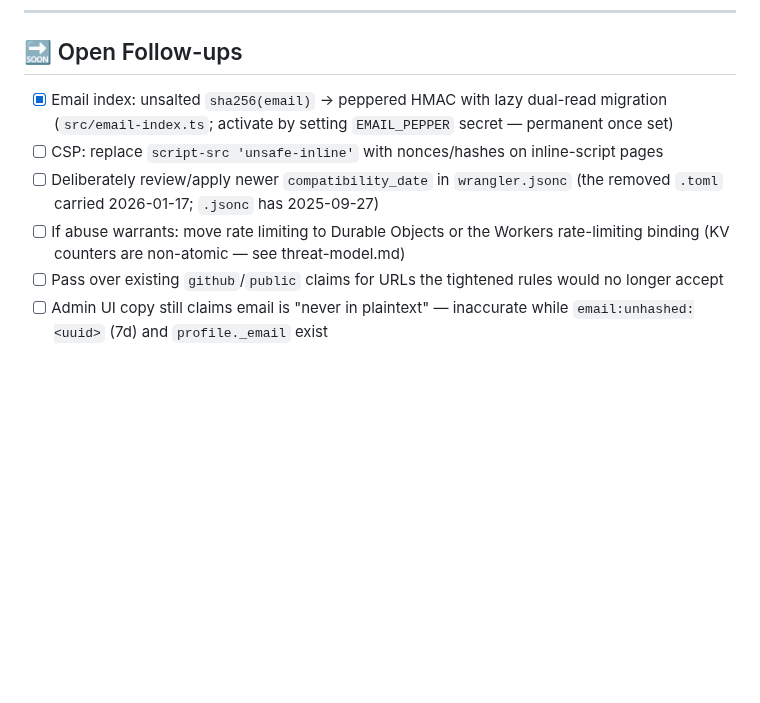
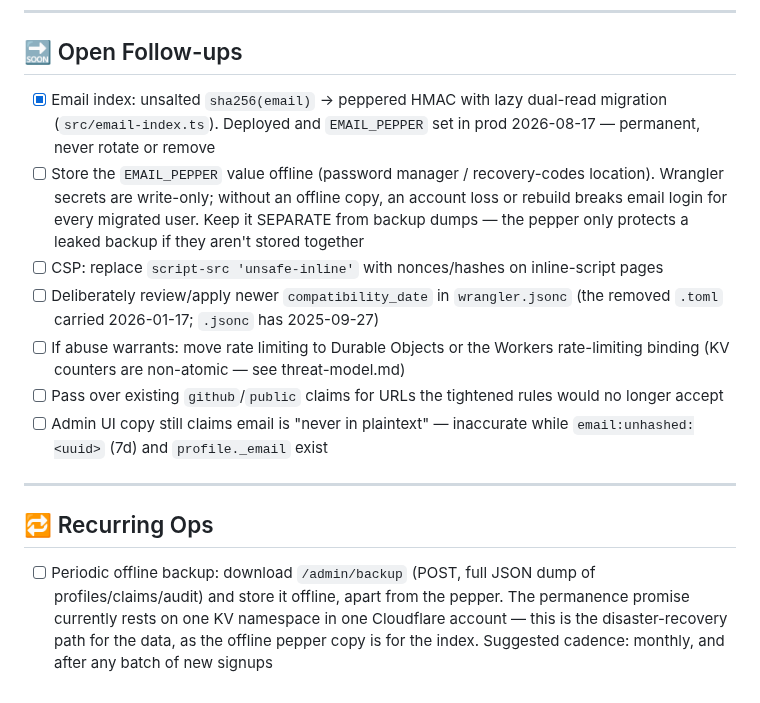
Before and after one commit to lowerpower/AnchorID, a Markdown page: todo.md, the part around the change. GitHub-like rendering; blank space fills up the shorter version.

Commit message:
Add offline pepper storage and recurring backup reminders to todo.md

```diff
--- a/todo.md
+++ b/todo.md
@@ -152,8 +152,13 @@ Security hardening complete as of 2026-01-24:
 ## 🔜 Open Follow-ups
 
 - [x] Email index: unsalted `sha256(email)` → peppered HMAC with lazy dual-read
-      migration (`src/email-index.ts`; activate by setting `EMAIL_PEPPER` secret —
-      permanent once set)
+      migration (`src/email-index.ts`). Deployed and `EMAIL_PEPPER` set in prod
+      2026-08-17 — permanent, never rotate or remove
+- [ ] Store the `EMAIL_PEPPER` value offline (password manager / recovery-codes
+      location). Wrangler secrets are write-only; without an offline copy, an
+      account loss or rebuild breaks email login for every migrated user.
+      Keep it SEPARATE from backup dumps — the pepper only protects a leaked
+      backup if they aren't stored together
 - [ ] CSP: replace `script-src 'unsafe-inline'` with nonces/hashes on inline-script pages
 - [ ] Deliberately review/apply newer `compatibility_date` in `wrangler.jsonc`
       (the removed `.toml` carried 2026-01-17; `.jsonc` has 2025-09-27)
@@ -163,3 +168,14 @@ Security hardening complete as of 2026-01-24:
       would no longer accept
 - [ ] Admin UI copy still claims email is "never in plaintext" — inaccurate while
       `email:unhashed:<uuid>` (7d) and `profile._email` exist
+
+---
+
+## 🔁 Recurring Ops
+
+- [ ] Periodic offline backup: download `/admin/backup` (POST, full JSON dump of
+      profiles/claims/audit) and store it offline, apart from the pepper.
+      The permanence promise currently rests on one KV namespace in one
+      Cloudflare account — this is the disaster-recovery path for the data,
+      as the offline pepper copy is for the index. Suggested cadence: monthly,
+      and after any batch of new signups
```
